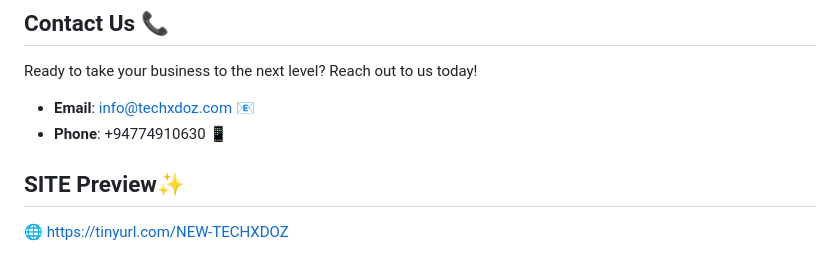
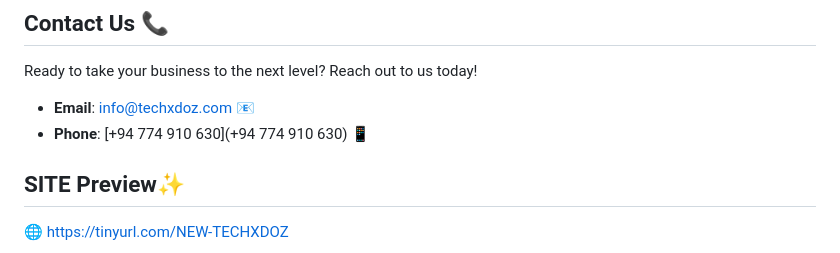
Before and after one commit to SE-LAPS/TECHXDOZ, a Markdown page: README.md, the part around the change. Rendered like a GitHub page.

```diff
--- a/README.md
+++ b/README.md
@@ -62,7 +62,7 @@ At Techxdoz, we offer personalized, innovative solutions designed to accelerate
 Ready to take your business to the next level? Reach out to us today!
 
 - **Email**: [info@techxdoz.com](mailto:info@techxdoz.com) 📧
-- **Phone**: +94774910630 📱
+- **Phone**: [+94 774 910 630](+94 774 910 630) 📱
 
 ## SITE Preview✨
 🌐 [https://tinyurl.com/NEW-TECHXDOZ](https://tinyurl.com/NEW-TECHXDOZ)
```
